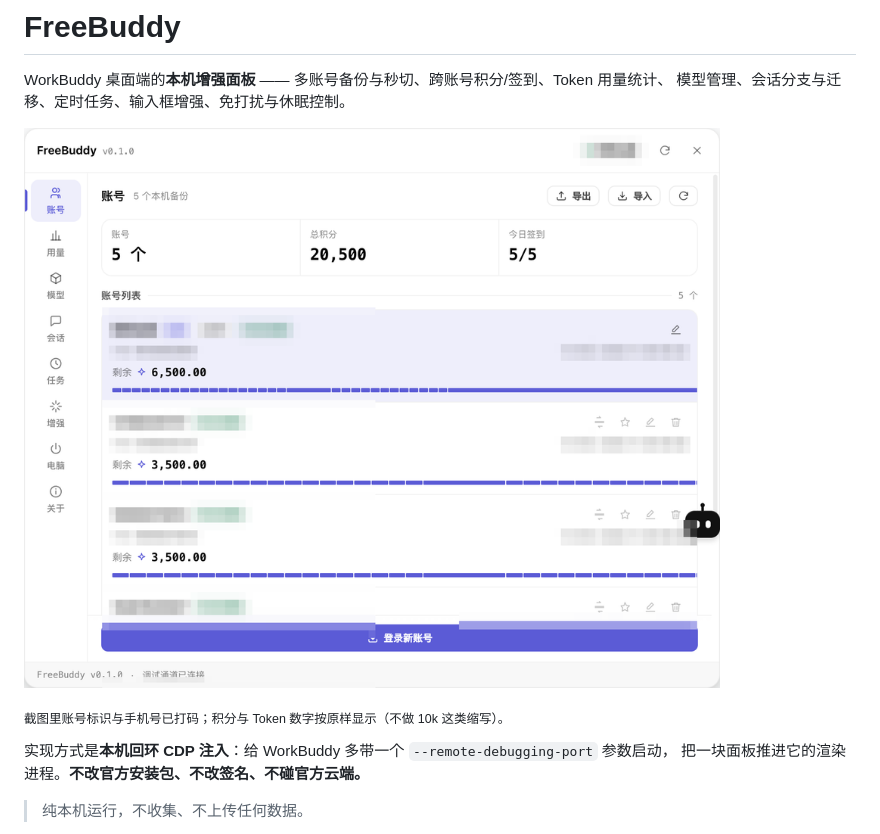
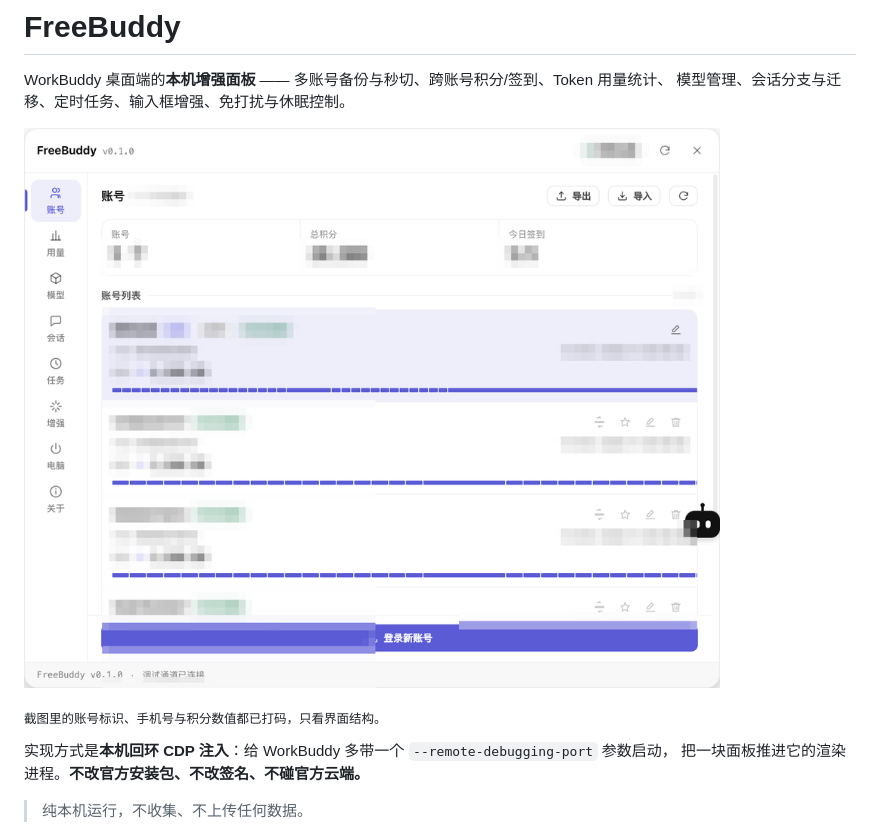
Before and after one commit to HRuiCcc/RuiC-freebuddy, a Markdown page: README.md, the part around the change. GitHub-like rendering; pictures changed too: assets/panel.png.

Commit message:
公开页首图：把账号相关数值也一并打掉
上一版只打码了账号标识与手机号，积分数字（账号数 / 总积分 / 各账号剩余）还看得见。
这些同样属于账号信息，按需求一并打码，截图现在只剩界面结构。

```diff
--- a/README.md
+++ b/README.md
@@ -5,7 +5,7 @@ WorkBuddy 桌面端的**本机增强面板** —— 多账号备份与秒切、
 
 ![面板](assets/panel.png)
 
-<sub>截图里账号标识与手机号已打码；积分与 Token 数字按原样显示（不做 10k 这类缩写）。</sub>
+<sub>截图里的账号标识、手机号与积分数值都已打码，只看界面结构。</sub>
 
 实现方式是**本机回环 CDP 注入**：给 WorkBuddy 多带一个 `--remote-debugging-port` 参数启动，
 把一块面板推进它的渲染进程。**不改官方安装包、不改签名、不碰官方云端。**
```
